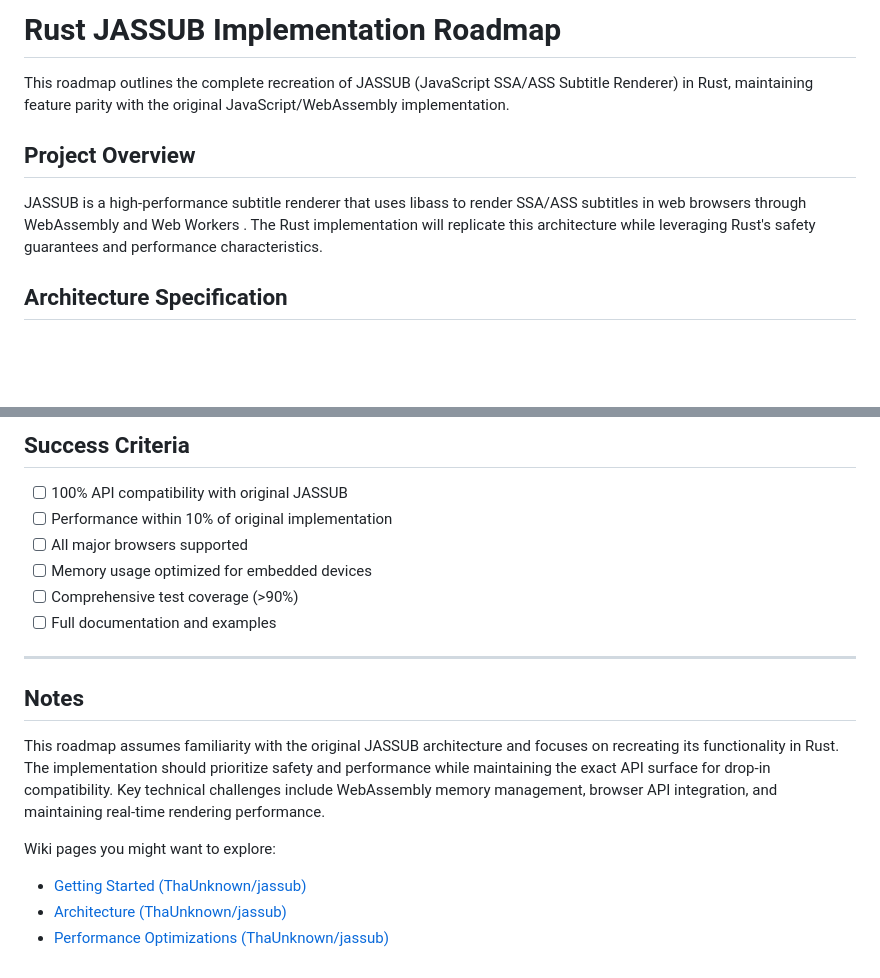
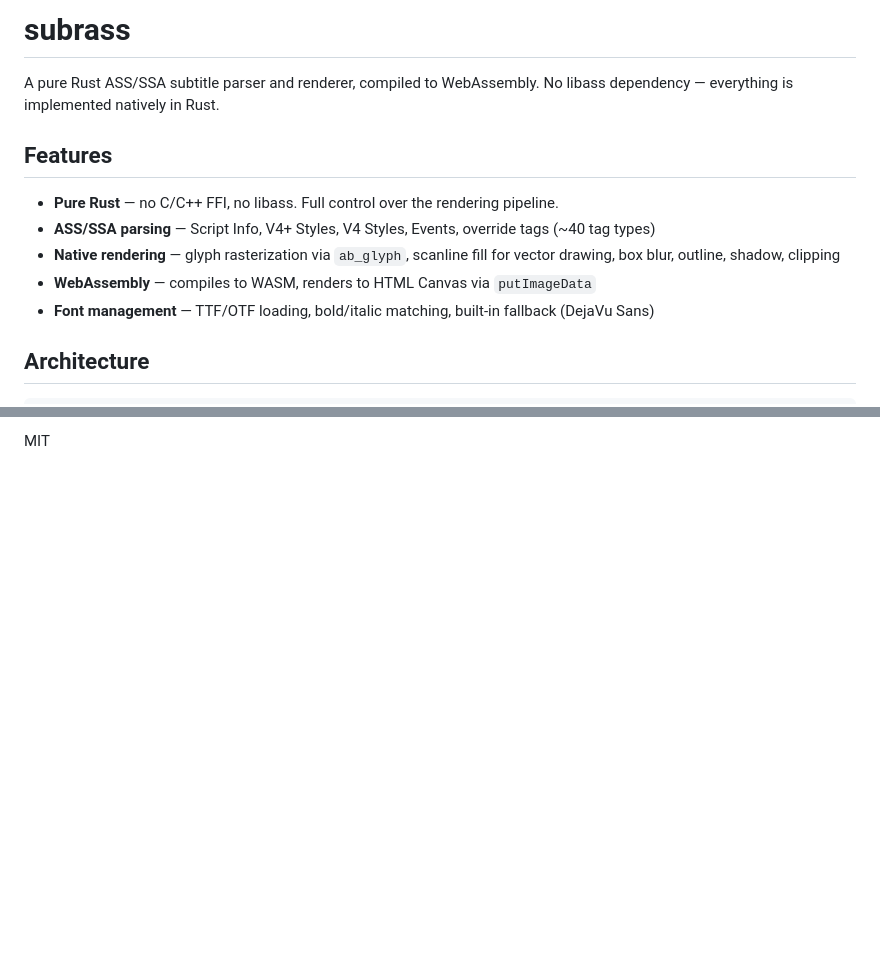
Before and after one commit to nglmercer/subrass, a Markdown page: readme.md, 2 parts joined by grey strips. GitHub-like rendering; blank space fills up the shorter version.

```diff
--- a/readme.md
+++ b/readme.md
@@ -1,10 +1,14 @@
-# Rust JASSUB Implementation Roadmap
+# subrass
 
-This roadmap outlines the complete recreation of JASSUB (JavaScript SSA/ASS Subtitle Renderer) in Rust, maintaining feature parity with the original JavaScript/WebAssembly implementation.
+A pure Rust ASS/SSA subtitle parser and renderer, compiled to WebAssembly. No libass dependency — everything is implemented natively in Rust.
 
-## Project Overview
+## Features
 
-JASSUB is a high-performance subtitle renderer that uses libass to render SSA/ASS subtitles in web browsers through WebAssembly and Web Workers . The Rust implementation will replicate this architecture while leveraging Rust's safety guarantees and performance characteristics.
+- **Pure Rust** — no C/C++ FFI, no libass. Full control over the rendering pipeline.
+- **ASS/SSA parsing** — Script Info, V4+ Styles, V4 Styles, Events, override tags (~40 tag types)
+- **Native rendering** — glyph rasterization via `ab_glyph`, scanline fill for vector drawing, box blur, outline, shadow, clipping
+- **WebAssembly** — compiles to WASM, renders to HTML Canvas via `putImageData`
+- **Font management** — TTF/OTF loading, bold/italic matching, built-in fallback (DejaVu Sans)
 
-## Architecture Specification
+## Architecture
 
@@ -177,19 +133 @@ graph TD
-## Success Criteria
-
-- [ ] 100% API compatibility with original JASSUB
-- [ ] Performance within 10% of original implementation
-- [ ] All major browsers supported
-- [ ] Memory usage optimized for embedded devices
-- [ ] Comprehensive test coverage (>90%)
-- [ ] Full documentation and examples
-
----
-
-## Notes
-
-This roadmap assumes familiarity with the original JASSUB architecture and focuses on recreating its functionality in Rust. The implementation should prioritize safety and performance while maintaining the exact API surface for drop-in compatibility. Key technical challenges include WebAssembly memory management, browser API integration, and maintaining real-time rendering performance.
-
-Wiki pages you might want to explore:
-- [Getting Started (ThaUnknown/jassub)](/wiki/ThaUnknown/jassub#2)
-- [Architecture (ThaUnknown/jassub)](/wiki/ThaUnknown/jassub#3)
-- [Performance Optimizations (ThaUnknown/jassub)](/wiki/ThaUnknown/jassub#3.3)
+MIT
```
Also changed, not shown: other parts of readme.md (+95 -143 lines).
